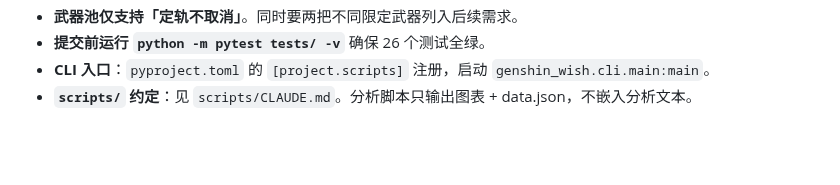
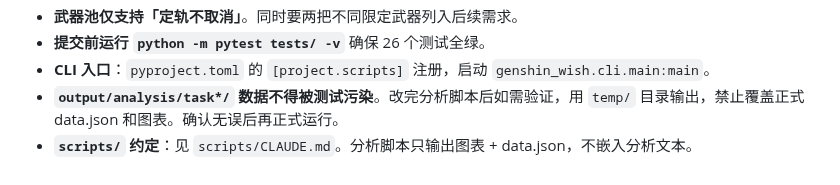
Before and after one commit to SleepCloudMX/genshin-wish, a Markdown page: CLAUDE.md, the part around the change. GitHub-like rendering; blank space fills up the shorter version.

Commit message:
docs: add rule against polluting output/analysis with test runs

```diff
--- a/CLAUDE.md
+++ b/CLAUDE.md
@@ -66,4 +66,5 @@ python scripts/plot_all.py
 - **武器池仅支持「定轨不取消」**。同时要两把不同限定武器列入后续需求。
 - **提交前运行 `python -m pytest tests/ -v`** 确保 26 个测试全绿。
 - **CLI 入口**：`pyproject.toml` 的 `[project.scripts]` 注册，启动 `genshin_wish.cli.main:main`。
+- **`output/analysis/task*/` 数据不得被测试污染**。改完分析脚本后如需验证，用 `temp/` 目录输出，禁止覆盖正式 data.json 和图表。确认无误后再正式运行。
 - **`scripts/` 约定**：见 `scripts/CLAUDE.md`。分析脚本只输出图表 + data.json，不嵌入分析文本。
```
